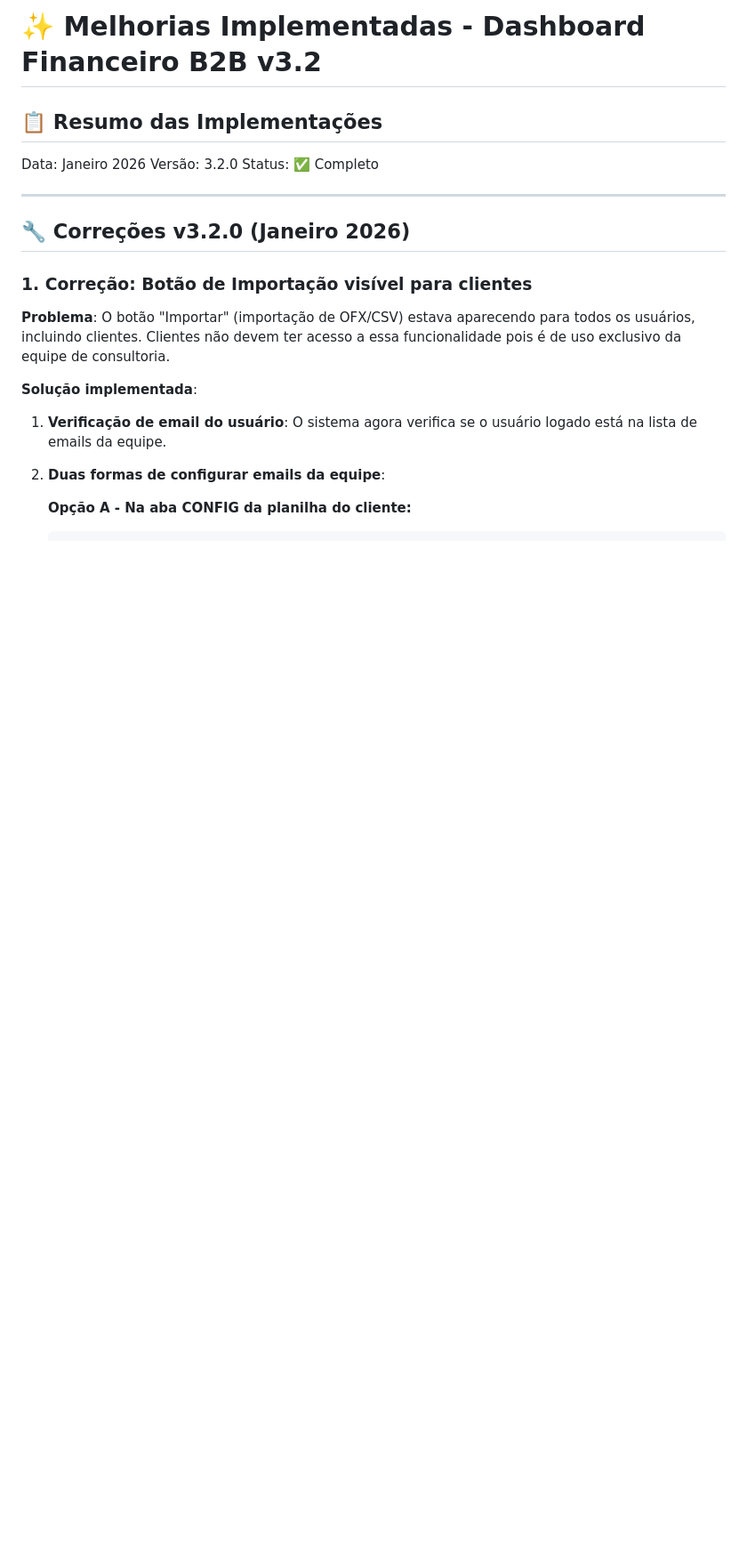
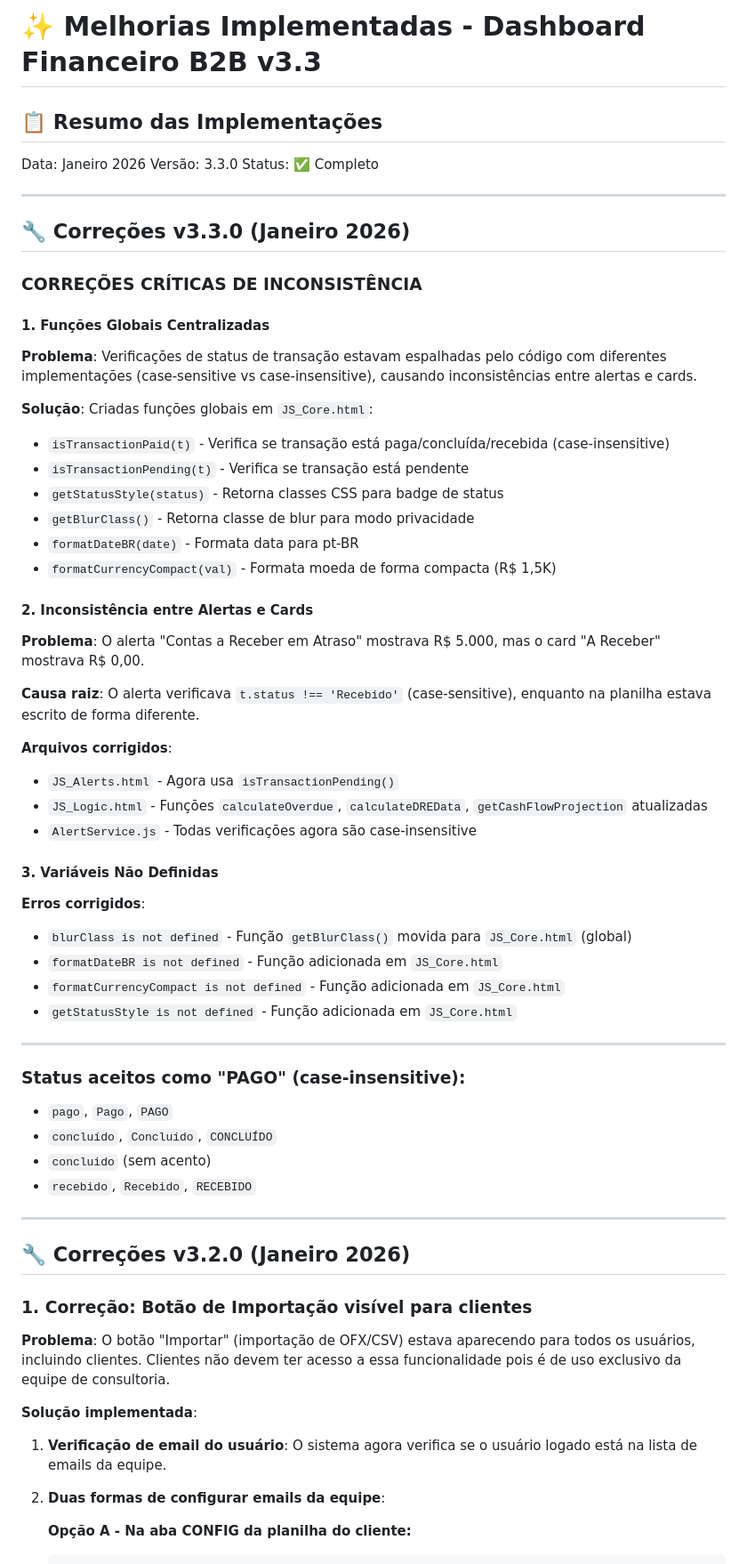
Before and after one commit to amacodesistemas-art/dashfinv4, a Markdown page: CHANGELOG.md, the part around the change. Shown at 89% size. GitHub-like rendering; blank space fills up the shorter version.

Commit message:
auto-commit for 76bc1376-cd8b-4db0-a7f6-36a1cad47025

```diff
--- a/CHANGELOG.md
+++ b/CHANGELOG.md
@@ -1,10 +1,55 @@
-# ✨ Melhorias Implementadas - Dashboard Financeiro B2B v3.2
+# ✨ Melhorias Implementadas - Dashboard Financeiro B2B v3.3
 
 ## 📋 Resumo das Implementações
 
 Data: Janeiro 2026
-Versão: 3.2.0
+Versão: 3.3.0
 Status: ✅ Completo
+
+---
+
+## 🔧 Correções v3.3.0 (Janeiro 2026)
+
+### CORREÇÕES CRÍTICAS DE INCONSISTÊNCIA
+
+#### 1. Funções Globais Centralizadas
+
+**Problema**: Verificações de status de transação estavam espalhadas pelo código com diferentes implementações (case-sensitive vs case-insensitive), causando inconsistências entre alertas e cards.
+
+**Solução**: Criadas funções globais em `JS_Core.html`:
+- `isTransactionPaid(t)` - Verifica se transação está paga/concluída/recebida (case-insensitive)
+- `isTransactionPending(t)` - Verifica se transação está pendente
+- `getStatusStyle(status)` - Retorna classes CSS para badge de status
+- `getBlurClass()` - Retorna classe de blur para modo privacidade
+- `formatDateBR(date)` - Formata data para pt-BR
+- `formatCurrencyCompact(val)` - Formata moeda de forma compacta (R$ 1,5K)
+
+#### 2. Inconsistência entre Alertas e Cards
+
+**Problema**: O alerta "Contas a Receber em Atraso" mostrava R$ 5.000, mas o card "A Receber" mostrava R$ 0,00.
+
+**Causa raiz**: O alerta verificava `t.status !== 'Recebido'` (case-sensitive), enquanto na planilha estava escrito de forma diferente.
+
+**Arquivos corrigidos**:
+- `JS_Alerts.html` - Agora usa `isTransactionPending()`
+- `JS_Logic.html` - Funções `calculateOverdue`, `calculateDREData`, `getCashFlowProjection` atualizadas
+- `AlertService.js` - Todas verificações agora são case-insensitive
+
+#### 3. Variáveis Não Definidas
+
+**Erros corrigidos**:
+- `blurClass is not defined` - Função `getBlurClass()` movida para `JS_Core.html` (global)
+- `formatDateBR is not defined` - Função adicionada em `JS_Core.html`
+- `formatCurrencyCompact is not defined` - Função adicionada em `JS_Core.html`
+- `getStatusStyle is not defined` - Função adicionada em `JS_Core.html`
+
+---
+
+### Status aceitos como "PAGO" (case-insensitive):
+- `pago`, `Pago`, `PAGO`
+- `concluído`, `Concluído`, `CONCLUÍDO`
+- `concluido` (sem acento)
+- `recebido`, `Recebido`, `RECEBIDO`
 
 ---
 
```
